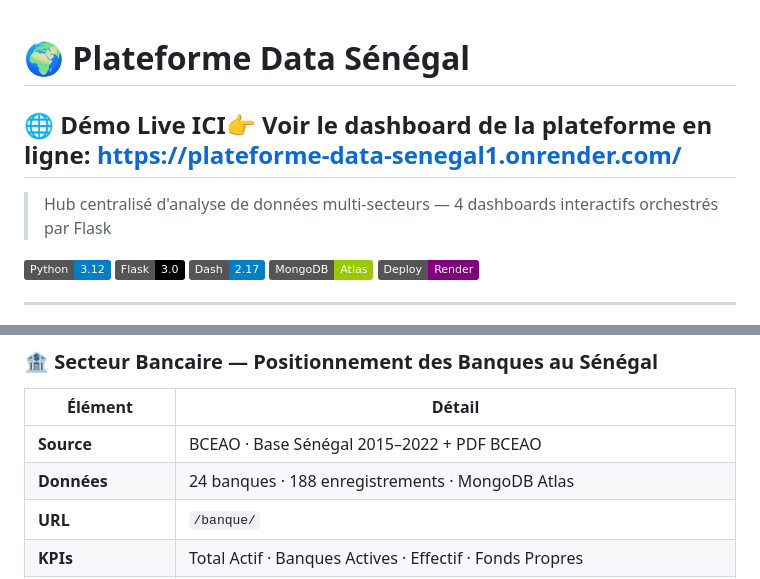
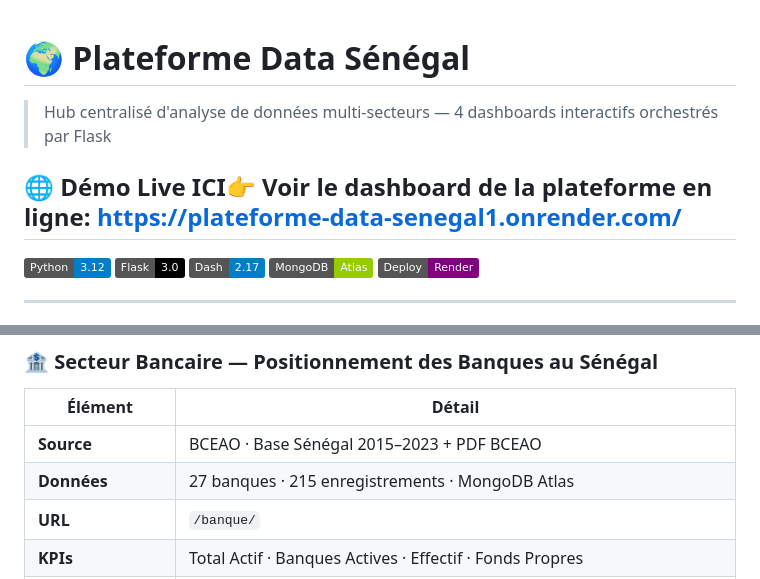
Before and after one commit to SonaKoulibaly/plateforme-data-senegal, a Markdown page: README.md, 2 parts joined by grey strips. Rendered like a GitHub page; badges without logos.

```diff
--- a/README.md
+++ b/README.md
@@ -1,7 +1,7 @@
 # 🌍 Plateforme Data Sénégal
+
+> Hub centralisé d'analyse de données multi-secteurs — 4 dashboards interactifs orchestrés par Flask
 ## 🌐 Démo Live ICI👉 Voir le dashboard  de la plateforme en ligne: https://plateforme-data-senegal1.onrender.com/
-> Hub centralisé d'analyse de données multi-secteurs — 4 dashboards interactifs orchestrés par Flask
-
 ![Python](https://img.shields.io/badge/Python-3.12-blue?logo=python)
 ![Flask](https://img.shields.io/badge/Flask-3.0-black?logo=flask)
 ![Dash](https://img.shields.io/badge/Dash-2.17-blue?logo=plotly)
@@ -75,8 +75,8 @@ PLATEFORME_DATA/
 ### 🏦 Secteur Bancaire — Positionnement des Banques au Sénégal
 | Élément | Détail |
 |---|---|
-| **Source** | BCEAO · Base Sénégal 2015–2022 + PDF BCEAO |
-| **Données** | 24 banques · 188 enregistrements · MongoDB Atlas |
+| **Source** | BCEAO · Base Sénégal 2015–2023 + PDF BCEAO |
+| **Données** | 27 banques · 215 enregistrements · MongoDB Atlas |
 | **URL** | `/banque/` |
 | **KPIs** | Total Actif · Banques Actives · Effectif · Fonds Propres |
 | **Fonctionnalités** | Vue Marché · Comparaison · Performance · Ratios · Carte Dakar · Classement · Rapports PDF |
```
Also changed, not shown: other parts of README.md (+0 -1 lines).
